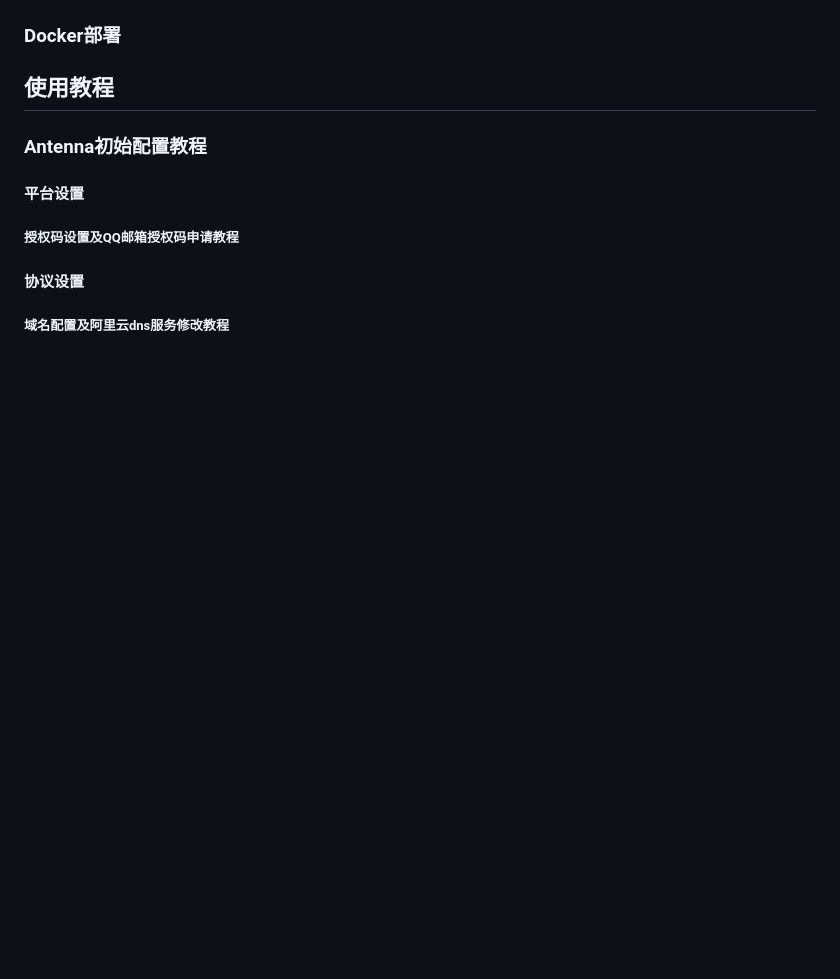
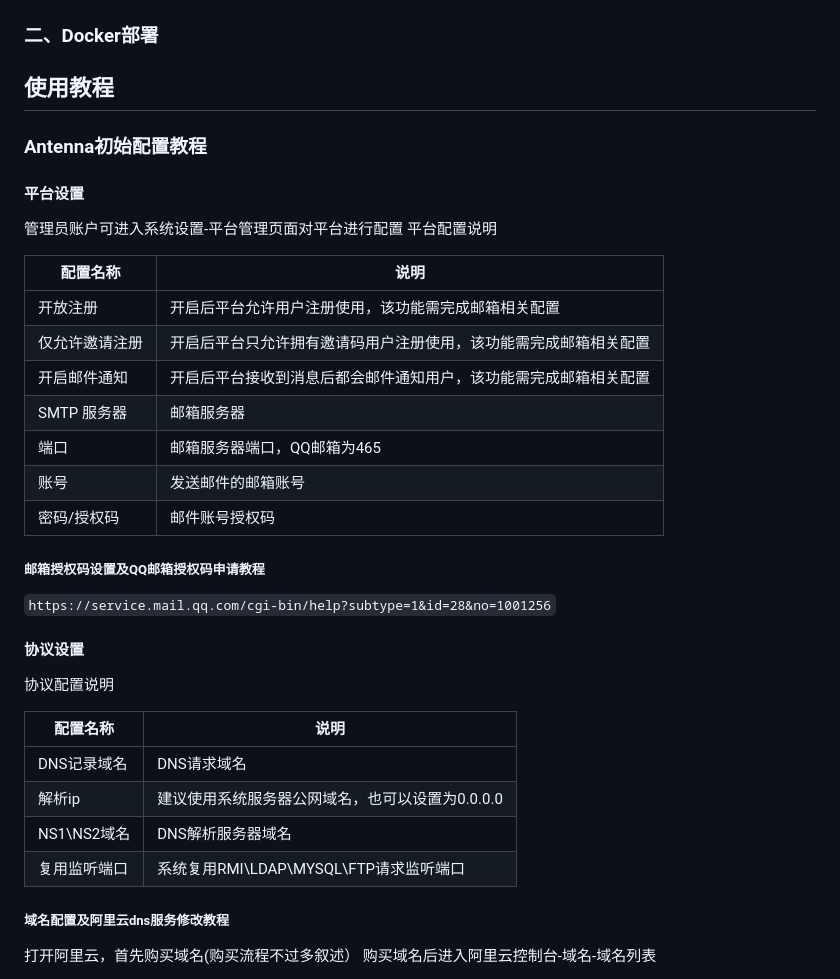
Before and after one commit to wuba/Antenna, a Markdown page: README.md, the part around one of its changes. GitHub-like rendering; blank space fills up the shorter version.

```diff
--- a/README.md
+++ b/README.md
@@ -43,12 +60,42 @@ plateform_domain: test.com
 ![img.png](imgs/img_start.png)
 
-### Docker部署
+### 二、Docker部署
 
 ## 使用教程
+
 ### Antenna初始配置教程
+
 #### 平台设置
-##### 授权码设置及QQ邮箱授权码申请教程
+
+管理员账户可进入系统设置-平台管理页面对平台进行配置
+平台配置说明
+
+| 配置名称     | 说明                             |
+|----------|--------------------------------|
+| 开放注册     | 开启后平台允许用户注册使用，该功能需完成邮箱相关配置     |
+| 仅允许邀请注册  | 开启后平台只允许拥有邀请码用户注册使用，该功能需完成邮箱相关配置 |
+| 开启邮件通知   | 开启后平台接收到消息后都会邮件通知用户，该功能需完成邮箱相关配置 |
+| SMTP 服务器 | 邮箱服务器                          |
+| 端口       | 邮箱服务器端口，QQ邮箱为465               |
+| 账号       | 发送邮件的邮箱账号                      |
+| 密码/授权码   | 邮件账号授权码                        |
+
+##### 邮箱授权码设置及QQ邮箱授权码申请教程
+
+`https://service.mail.qq.com/cgi-bin/help?subtype=1&id=28&no=1001256`
+
 #### 协议设置
+
+协议配置说明
+
+| 配置名称      | 说明                          |
+|-----------|-----------------------------|
+| DNS记录域名   | DNS请求域名                     |
+| 解析ip      | 建议使用系统服务器公网域名，也可以设置为0.0.0.0 |
+| NS1\NS2域名 | DNS解析服务器域名                  |
+| 复用监听端口    | 系统复用RMI\LDAP\MYSQL\FTP请求监听端口 |
+
 ##### 域名配置及阿里云dns服务修改教程
 
+打开阿里云，首先购买域名(购买流程不过多叙述） 购买域名后进入阿里云控制台-域名-域名列表
 
```
Also changed, not shown: other parts of README.md (+84 -19 lines), docs/develop_template.md (added), img_1.png (deleted), img_2.png (deleted), imgs/img.png (renamed from img.png), imgs/img_11.png (added), imgs/img_12.png (added).
